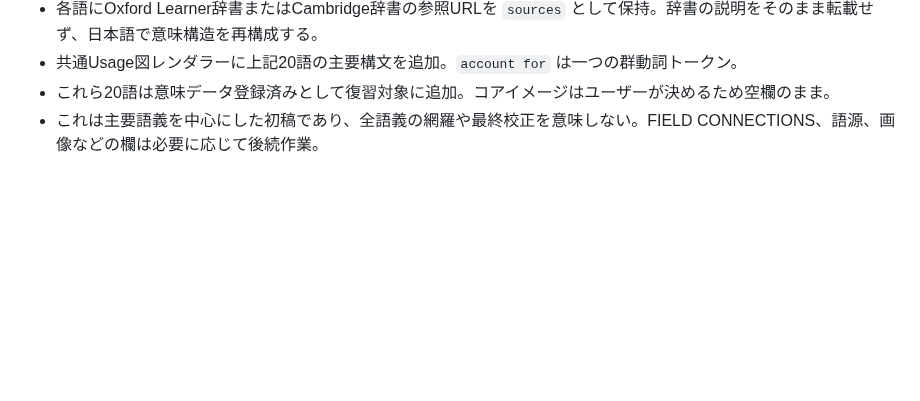
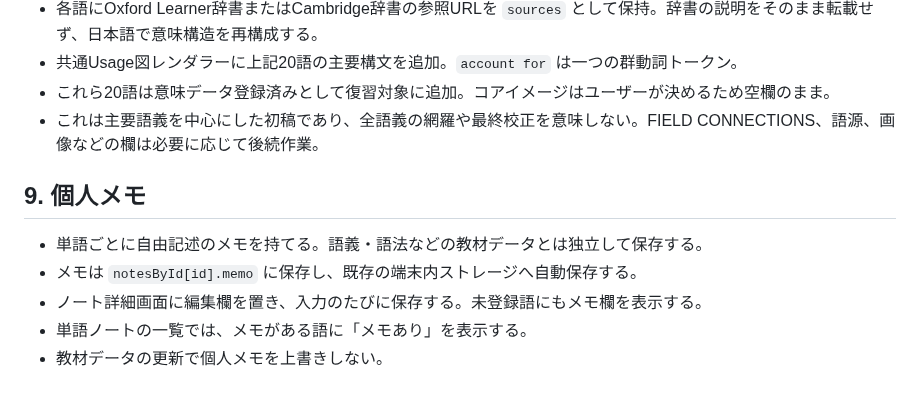
Before and after one commit to BC-sileo/vocab-OS, a Markdown page: WORD_NOTE_SPEC.md, the part around the change. Rendered like a GitHub page; blank space fills up the shorter version.

Commit message:
Document per-word personal memo

```diff
--- a/WORD_NOTE_SPEC.md
+++ b/WORD_NOTE_SPEC.md
@@ -286,3 +286,10 @@ compareなど一部の単語だけに作り込んだUIを、別の単語にも
 - 共通Usage図レンダラーに上記20語の主要構文を追加。`account for` は一つの群動詞トークン。
 - これら20語は意味データ登録済みとして復習対象に追加。コアイメージはユーザーが決めるため空欄のまま。
 - これは主要語義を中心にした初稿であり、全語義の網羅や最終校正を意味しない。FIELD CONNECTIONS、語源、画像などの欄は必要に応じて後続作業。
+
+## 9. 個人メモ
+- 単語ごとに自由記述のメモを持てる。語義・語法などの教材データとは独立して保存する。
+- メモは `notesById[id].memo` に保存し、既存の端末内ストレージへ自動保存する。
+- ノート詳細画面に編集欄を置き、入力のたびに保存する。未登録語にもメモ欄を表示する。
+- 単語ノートの一覧では、メモがある語に「メモあり」を表示する。
+- 教材データの更新で個人メモを上書きしない。
```
